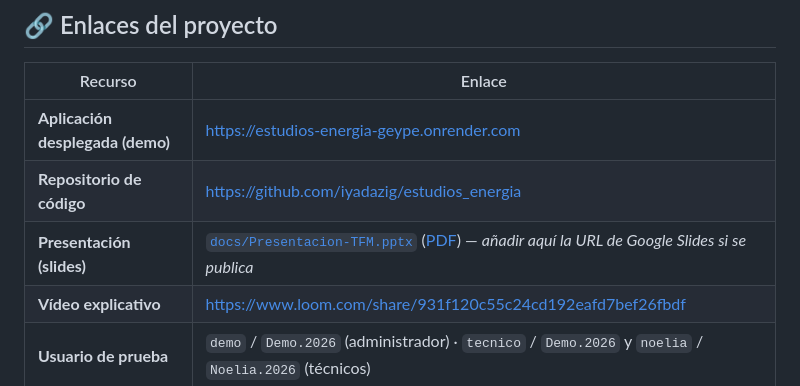
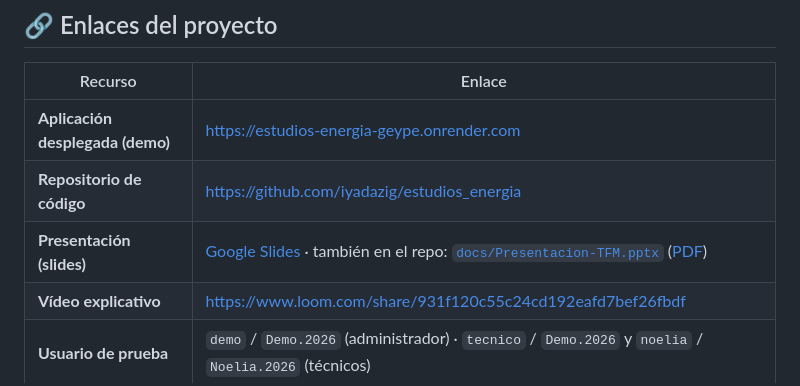
Before and after one commit to iyadazig/estudios_energia, a Markdown page: README.md, the part around the change. GitHub-like rendering.

Commit message:
README: enlace de la presentación en Google Slides
Co-Authored-By: Claude Opus 4.8 <noreply@anthropic.com>

```diff
--- a/README.md
+++ b/README.md
@@ -17,7 +17,7 @@ impuesto local, IEE, SSAA). Exporta el resultado a **Excel** y **PDF**.
 |---|---|
 | **Aplicación desplegada (demo)** | <https://estudios-energia-geype.onrender.com> |
 | **Repositorio de código** | <https://github.com/iyadazig/estudios_energia> |
-| **Presentación (slides)** | [`docs/Presentacion-TFM.pptx`](docs/Presentacion-TFM.pptx) ([PDF](docs/Presentacion-TFM.pdf)) — _añadir aquí la URL de Google Slides si se publica_ |
+| **Presentación (slides)** | [Google Slides](https://docs.google.com/presentation/d/1zOjkRH7_vyg-INCKDH4KaTt6YrK78EXAaSpMjW4eKes/edit?usp=sharing) · también en el repo: [`docs/Presentacion-TFM.pptx`](docs/Presentacion-TFM.pptx) ([PDF](docs/Presentacion-TFM.pdf)) |
 | **Vídeo explicativo** | <https://www.loom.com/share/931f120c55c24cd192eafd7bef26fbdf> |
 | **Usuario de prueba** | `demo` / `Demo.2026` (administrador) · `tecnico` / `Demo.2026` y `noelia` / `Noelia.2026` (técnicos) |
 
```
